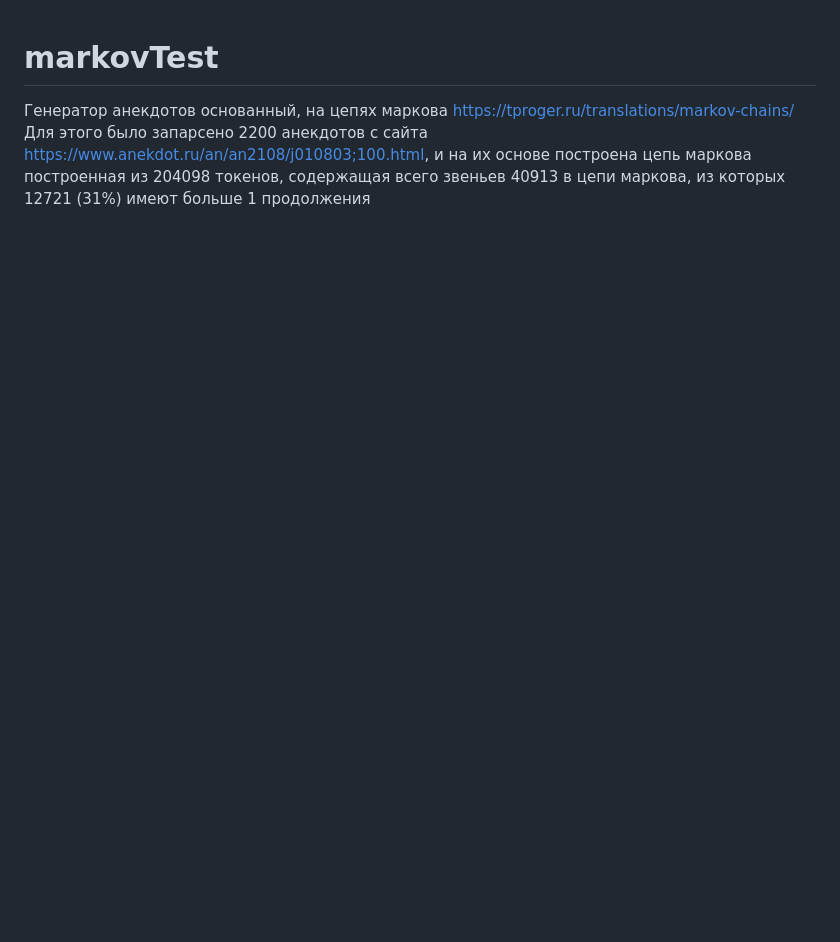
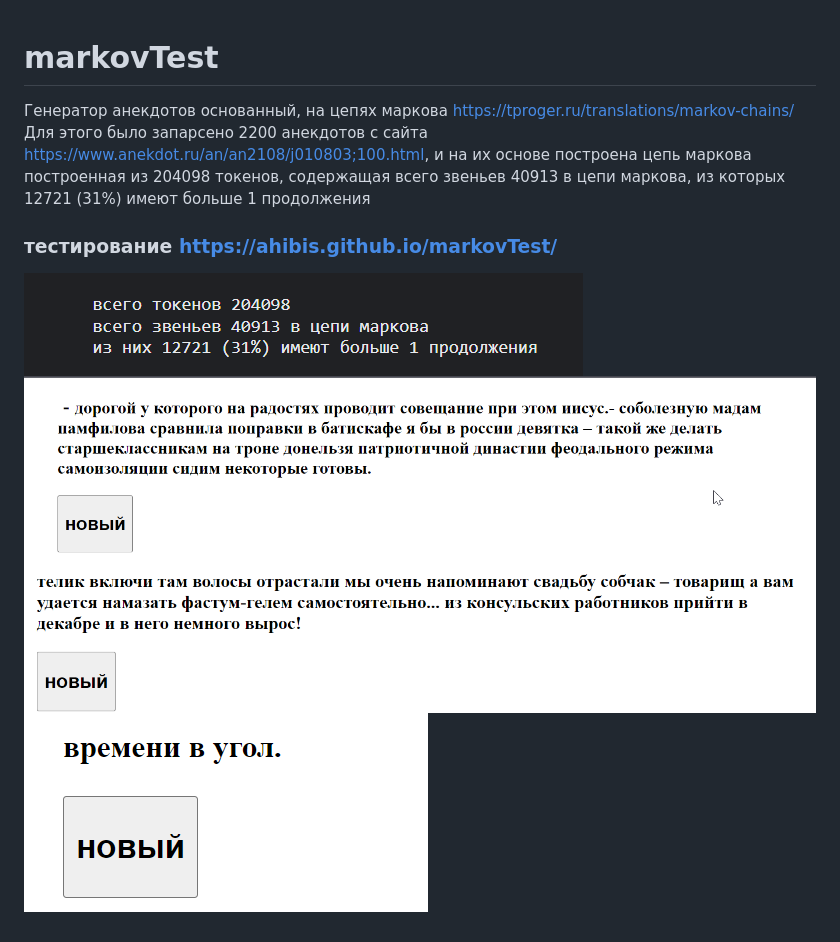
Before and after one commit to ahibis/markovTest, a Markdown page: readme.md, the part around the change. Drawn GitHub-style; pictures changed too: image/readme/1661623897114.png (added), image/readme/1661623934689.png (added), image/readme/1661623952241.png (added); blank space fills up the shorter version.

```diff
--- a/readme.md
+++ b/readme.md
@@ -2,3 +2,8 @@
 Генератор анекдотов основанный, на цепях маркова https://tproger.ru/translations/markov-chains/
 Для этого было запарсено 2200 анекдотов с сайта https://www.anekdot.ru/an/an2108/j010803;100.html, и на их основе построена цепь маркова построенная из 204098 токенов,
 содержащая всего звеньев 40913 в цепи маркова, из которых 12721 (31%) имеют больше 1 продолжения
+### тестирование https://ahibis.github.io/markovTest/
+![1661623897114](image/readme/1661623897114.png)
+![1661623934689](image/readme/1661623934689.png)
+![1661623952241](image/readme/1661623952241.png)
+![1661623982288](image/readme/1661623982288.png)
```
